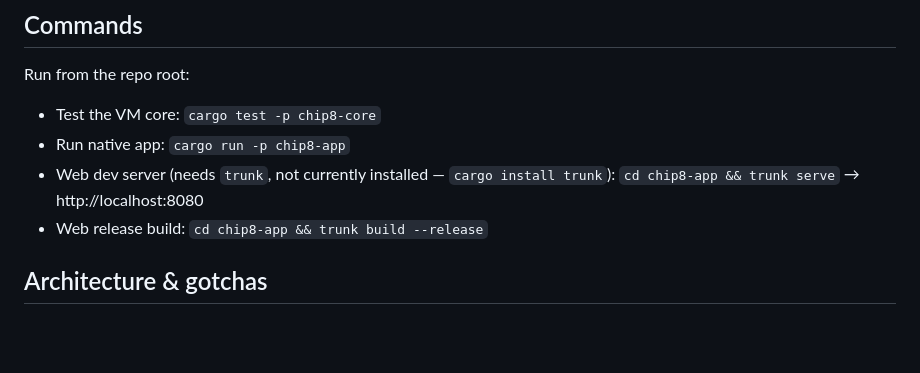
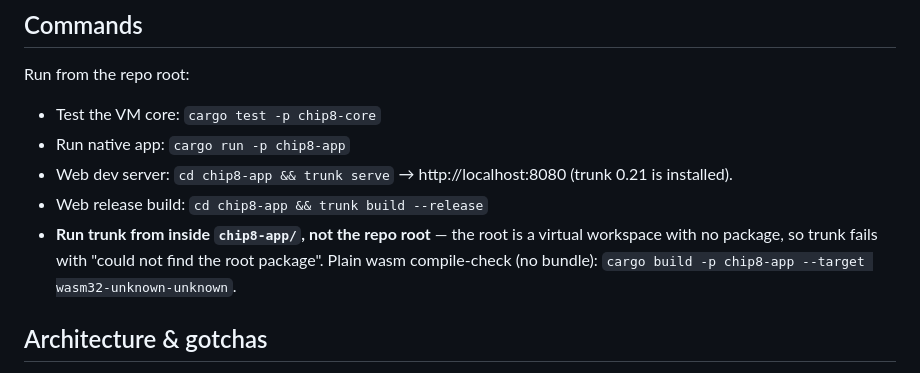
Before and after one commit to cathbad1962/chip8-emulator, a Markdown page: CLAUDE.md, the part around the change. GitHub-like rendering; blank space fills up the shorter version.

Commit message:
Update CLAUDE.md: web target verified, trunk installed
Document that the wasm build compiles and trunk bundles, plus the gotcha
that trunk must run from chip8-app/ (the root is a virtual workspace).

Co-Authored-By: Claude Opus 4.8 <noreply@anthropic.com>

```diff
--- a/CLAUDE.md
+++ b/CLAUDE.md
@@ -17,9 +17,11 @@ Run from the repo root:
 
 - Test the VM core: `cargo test -p chip8-core`
 - Run native app: `cargo run -p chip8-app`
-- Web dev server (needs `trunk`, not currently installed — `cargo install trunk`):
-  `cd chip8-app && trunk serve` → http://localhost:8080
+- Web dev server: `cd chip8-app && trunk serve` → http://localhost:8080 (trunk 0.21 is installed).
 - Web release build: `cd chip8-app && trunk build --release`
+- **Run trunk from inside `chip8-app/`, not the repo root** — the root is a virtual workspace with no
+  package, so trunk fails with "could not find the root package". Plain wasm compile-check (no bundle):
+  `cargo build -p chip8-app --target wasm32-unknown-unknown`.
 
 ## Architecture & gotchas
 
```
